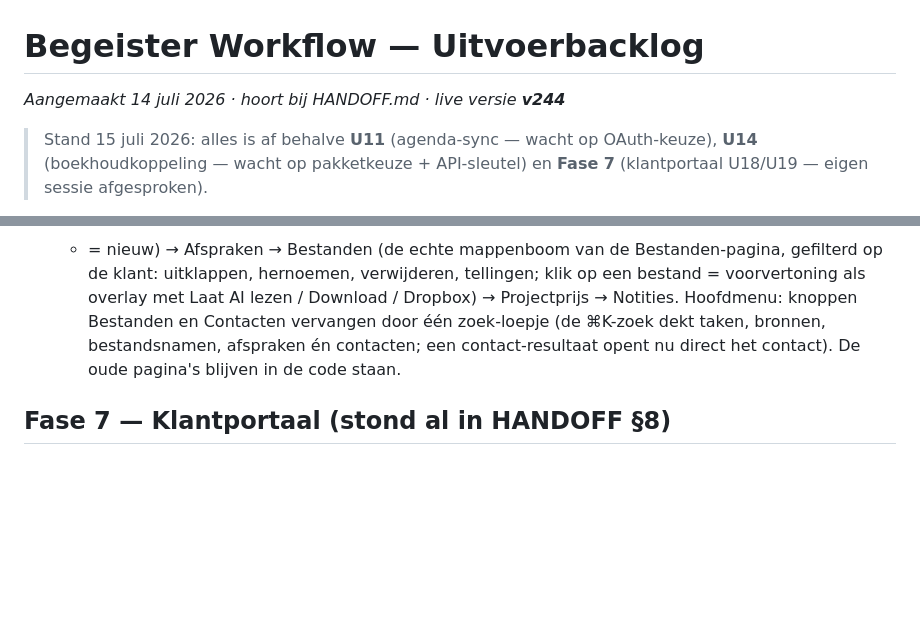
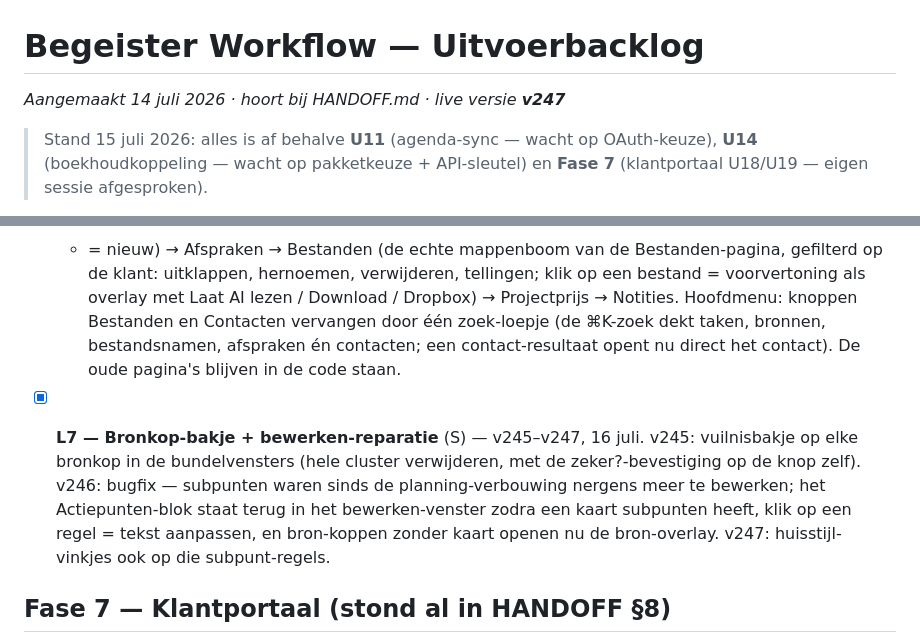
Before and after one commit to jrncprs-create/BegeisterV3, a Markdown page: BACKLOG.md, 2 parts joined by grey strips. GitHub-like rendering; blank space fills up the shorter version.

Commit message:
v247: BACKLOG bijgewerkt (L7 bronkop-bakje + bewerken-reparatie)

```diff
--- a/BACKLOG.md
+++ b/BACKLOG.md
@@ -1,6 +1,6 @@
 # Begeister Workflow — Uitvoerbacklog
 
-_Aangemaakt 14 juli 2026 · hoort bij HANDOFF.md · live versie **v244**_
+_Aangemaakt 14 juli 2026 · hoort bij HANDOFF.md · live versie **v247**_
 
 > Stand 15 juli 2026: alles is af behalve **U11** (agenda-sync — wacht op OAuth-keuze),
 > **U14** (boekhoudkoppeling — wacht op pakketkeuze + API-sleutel) en **Fase 7**
@@ -182,6 +182,14 @@ Status bijhouden: `[ ]` open · `[~]` bezig · `[x]` klaar (+ versienummer).
   contacten; een contact-resultaat opent nu direct het contact). De oude pagina's
   blijven in de code staan.
 
+- [x] **L7 — Bronkop-bakje + bewerken-reparatie** (S) — v245–v247, 16 juli.
+  v245: vuilnisbakje op elke bronkop in de bundelvensters (hele cluster verwijderen,
+  met de zeker?-bevestiging op de knop zelf). v246: bugfix — subpunten waren sinds de
+  planning-verbouwing nergens meer te bewerken; het Actiepunten-blok staat terug in het
+  bewerken-venster zodra een kaart subpunten heeft, klik op een regel = tekst aanpassen,
+  en bron-koppen zonder kaart openen nu de bron-overlay. v247: huisstijl-vinkjes ook op
+  die subpunt-regels.
+
 ## Fase 7 — Klantportaal (stond al in HANDOFF §8)
 
 - [ ] **U18 — Opmerkingen op locaties (comment-pins)** (L)
```
